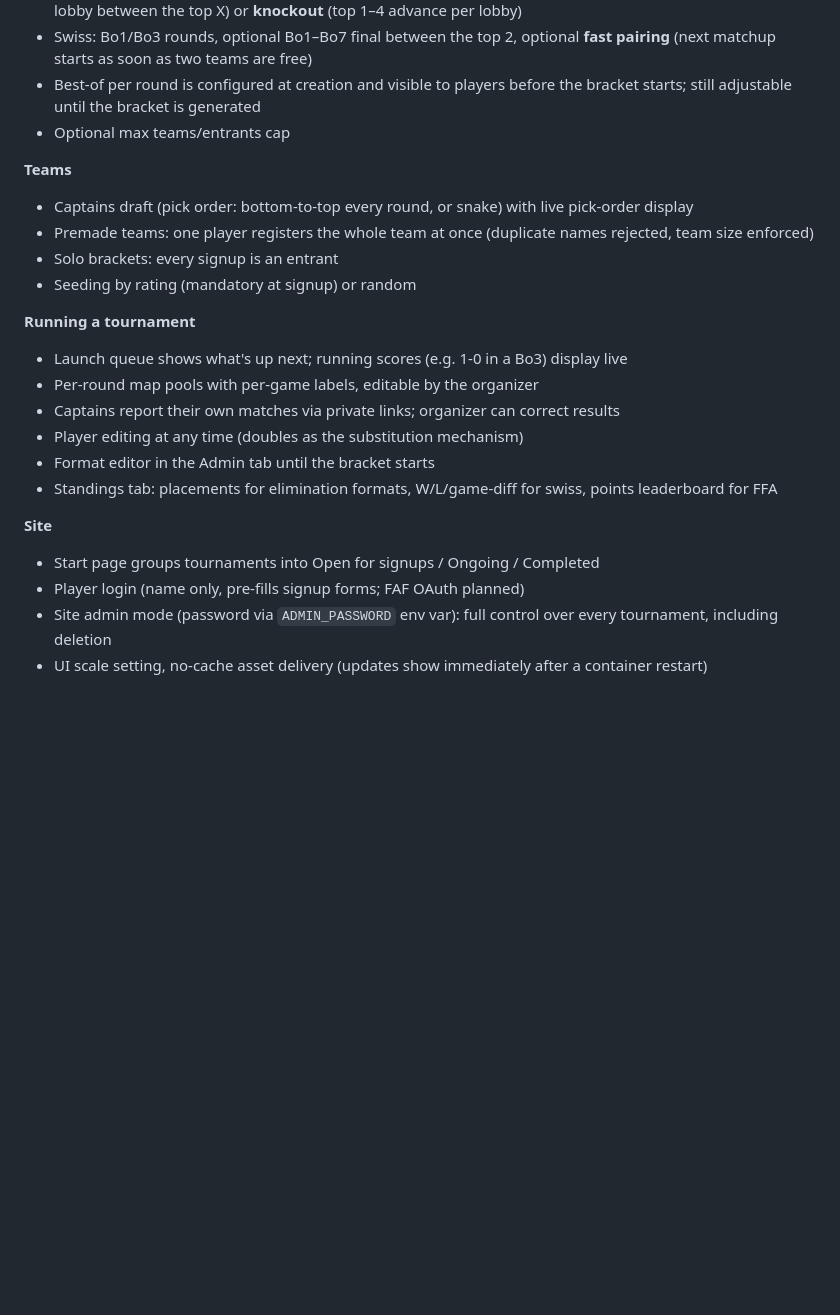
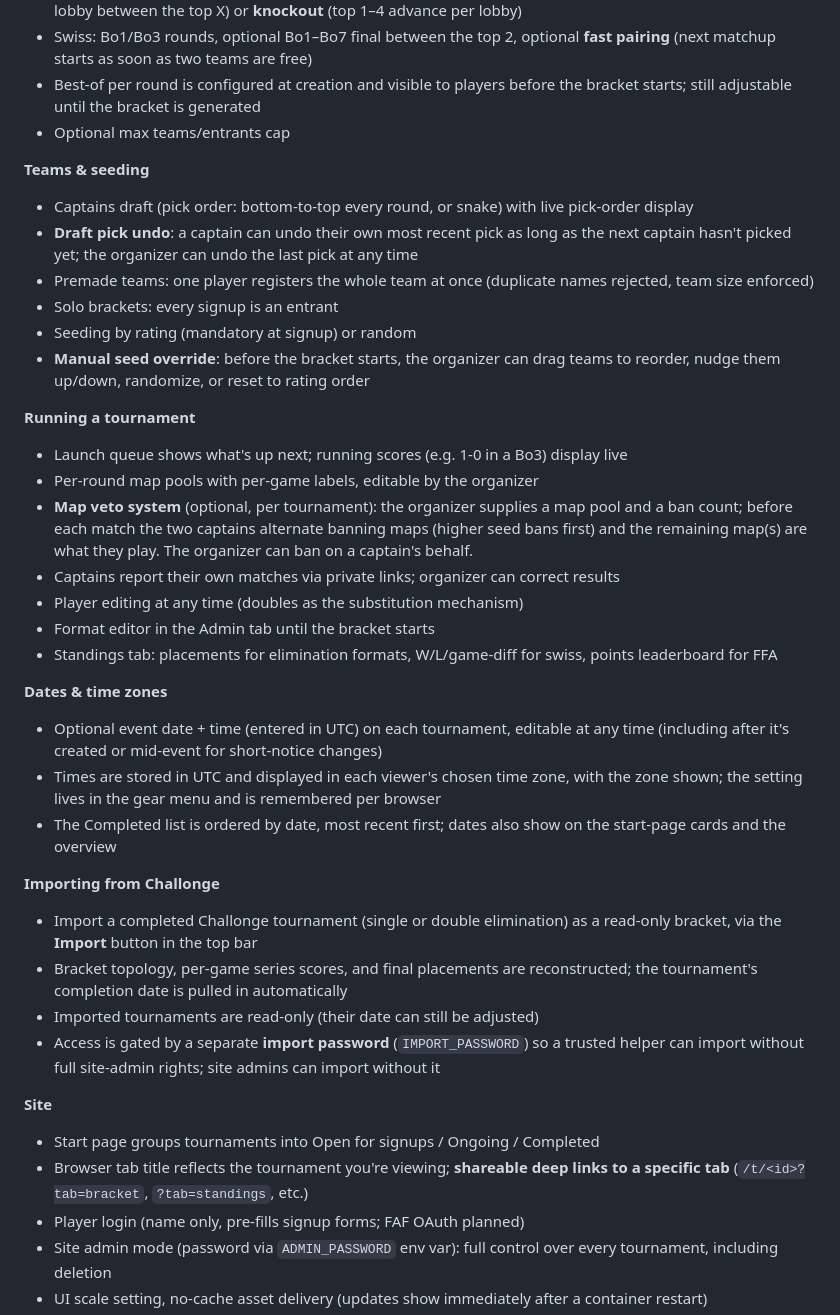
Before and after one commit to Nuggets75/faf-tourney, a Markdown page: README.md, the part around one of its changes. Rendered like a GitHub page; blank space fills up the shorter version.

```diff
--- a/README.md
+++ b/README.md
@@ -13,22 +13,37 @@ Zero dependencies: plain Node.js, JSON file storage, no build step, no npm insta
 - Best-of per round is configured at creation and visible to players before the bracket starts; still adjustable until the bracket is generated
 - Optional max teams/entrants cap
 
-**Teams**
+**Teams & seeding**
 - Captains draft (pick order: bottom-to-top every round, or snake) with live pick-order display
+- **Draft pick undo**: a captain can undo their own most recent pick as long as the next captain hasn't picked yet; the organizer can undo the last pick at any time
 - Premade teams: one player registers the whole team at once (duplicate names rejected, team size enforced)
 - Solo brackets: every signup is an entrant
 - Seeding by rating (mandatory at signup) or random
+- **Manual seed override**: before the bracket starts, the organizer can drag teams to reorder, nudge them up/down, randomize, or reset to rating order
 
 **Running a tournament**
 - Launch queue shows what's up next; running scores (e.g. 1-0 in a Bo3) display live
 - Per-round map pools with per-game labels, editable by the organizer
+- **Map veto system** (optional, per tournament): the organizer supplies a map pool and a ban count; before each match the two captains alternate banning maps (higher seed bans first) and the remaining map(s) are what they play. The organizer can ban on a captain's behalf.
 - Captains report their own matches via private links; organizer can correct results
 - Player editing at any time (doubles as the substitution mechanism)
 - Format editor in the Admin tab until the bracket starts
 - Standings tab: placements for elimination formats, W/L/game-diff for swiss, points leaderboard for FFA
 
+**Dates & time zones**
+- Optional event date + time (entered in UTC) on each tournament, editable at any time (including after it's created or mid-event for short-notice changes)
+- Times are stored in UTC and displayed in each viewer's chosen time zone, with the zone shown; the setting lives in the gear menu and is remembered per browser
+- The Completed list is ordered by date, most recent first; dates also show on the start-page cards and the overview
+
+**Importing from Challonge**
+- Import a completed Challonge tournament (single or double elimination) as a read-only bracket, via the **Import** button in the top bar
+- Bracket topology, per-game series scores, and final placements are reconstructed; the tournament's completion date is pulled in automatically
+- Imported tournaments are read-only (their date can still be adjusted)
+- Access is gated by a separate **import password** (`IMPORT_PASSWORD`) so a trusted helper can import without full site-admin rights; site admins can import without it
+
 **Site**
 - Start page groups tournaments into Open for signups / Ongoing / Completed
+- Browser tab title reflects the tournament you're viewing; **shareable deep links to a specific tab** (`/t/<id>?tab=bracket`, `?tab=standings`, etc.)
 - Player login (name only, pre-fills signup forms; FAF OAuth planned)
 - Site admin mode (password via `ADMIN_PASSWORD` env var): full control over every tournament, including deletion
 - UI scale setting, no-cache asset delivery (updates show immediately after a container restart)
```
Also changed, not shown: other parts of README.md (+8 -2 lines).
